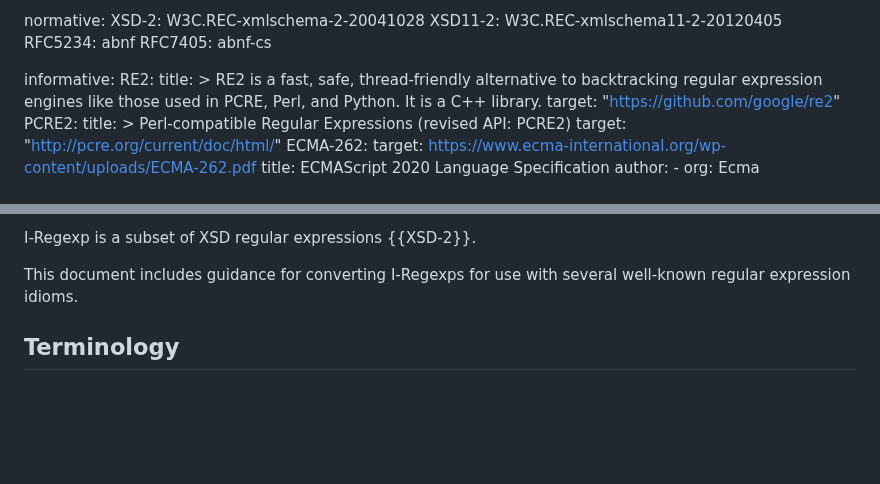
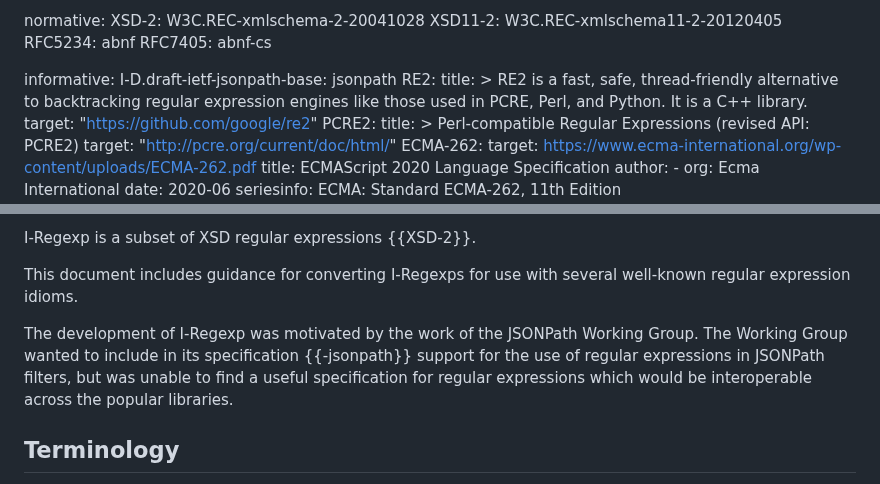
Before and after one commit to ietf-wg-jsonpath/iregexp, a Markdown page: draft-ietf-jsonpath-iregexp.md, 2 parts joined by grey strips. Drawn GitHub-style; blank space fills up the shorter version.

Commit message:
Add informative reference to JSONPath draft (#17)
* Add informative reference to JSONPath draft

Signed-off-by: Tim Bray <tbray@textuality.com>

* fixup! Add informative reference to JSONPath draft

---------

Signed-off-by: Tim Bray <tbray@textuality.com>

```diff
--- a/draft-ietf-jsonpath-iregexp.md
+++ b/draft-ietf-jsonpath-iregexp.md
@@ -37,6 +37,7 @@ normative:
   RFC7405: abnf-cs
 
 informative:
+  I-D.draft-ietf-jsonpath-base: jsonpath
   RE2:
     title: >
       RE2 is a fast, safe, thread-friendly alternative to backtracking regular expression engines like those used in PCRE, Perl, and Python. It is a C++ library.
@@ -76,6 +77,10 @@ I-Regexp supports the entire repertoire of Unicode characters.
 I-Regexp is a subset of XSD regular expressions {{XSD-2}}.
 
 This document includes guidance for converting I-Regexps for use with several well-known regular expression idioms.
+
+The development of I-Regexp was motivated by the work of the JSONPath Working Group. The Working Group wanted to include
+in its specification {{-jsonpath}} support for the use of regular expressions in JSONPath filters, but was unable to find a useful
+specification for regular expressions which would be interoperable across the popular libraries.
 
 ## Terminology
 
```
